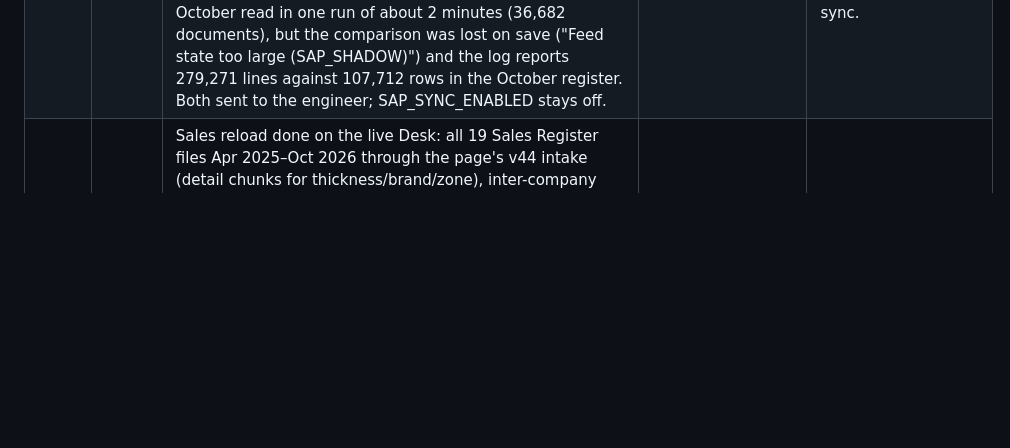
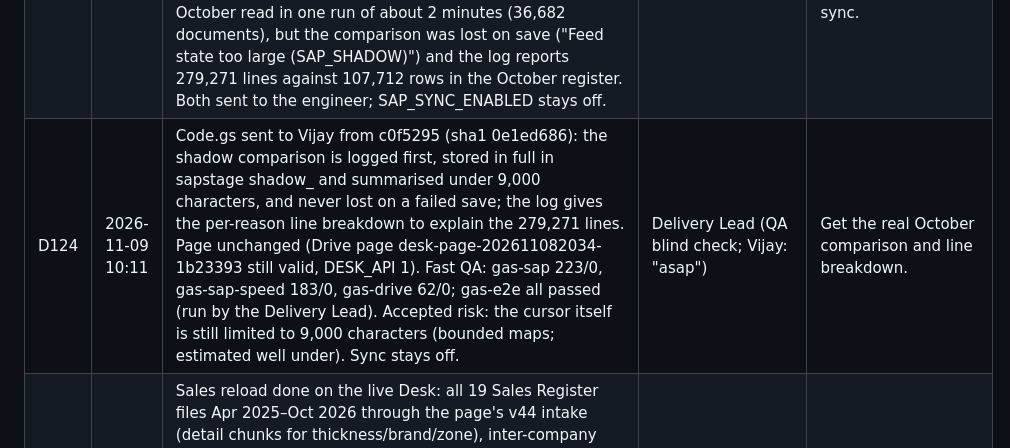
Before and after one commit to aialu-virgo/lam, a Markdown page: decisions.md, the part around the change. GitHub-like rendering; blank space fills up the shorter version.

Commit message:
M6: D124 Code.gs with saved shadow comparison sent
Co-Authored-By: Claude Opus 5.5 <noreply@anthropic.com>
Claude-Session: https://claude.ai/code/session_01P8agWZF3ifkUZVGShULDsb

```diff
--- a/decisions.md
+++ b/decisions.md
@@ -130,6 +130,7 @@ related:
 | D121 | 2026-11-09 01:32 | Release QA of bfa8d50 (speed fix + activity indicator + merge of the released Apps Script server): figures identical to 5db7cfe (tperf-figs 18/18, default role), stage-2 failure handled (tperf-fault 8/8), Apps Script suites pass except one gas-e2e check ("database not touched by any refused restore": the document count changed after the refused restores; each branch alone passed). Not published; the engineer is finding the cause and removing a stale 'jobs' guard in the activity chip. Timings, the on-screen indicator check, per-role figures and the backup round trip still to run. Work paused from about midnight to 01:30 IST on a usage limit. | Delivery Lead (QA blind check) | A restore that changes data on refusal would be a data-safety defect; nothing goes live until it is explained. |
 | D122 | 2026-11-09 02:05 | Release candidate 1b23393 (speed fix, stage-2 error handling, activity indicator, merged with the released Apps Script server) passed final blind QA: figures identical to 5db7cfe for Super admin, Branch manager and Sales executive; first Overview card 0.53 s / 0.64 s on 60/100-person test stores (5db7cfe: 8.6 s / 23 s), longest stall 0.37 s; Sales opens in 0.7 s (was 13.7 s); refused restores write nothing (engine writes only); indicator checked at 360/1440, light and dark; all Apps Script suites and t22 pass; backup round trip exact. Publish to claude.ai (from version 49) and upload of desk-page-202611082034-1b23393.html to the Drive page folder held for Vijay's explicit go-ahead (the session's permission check refused the publish as a production deploy). Code.gs unchanged for /exec (only the page changed); no paste needed. Low follow-up: narrow the gas-e2e refused-restore exclusion to engine ids and compare contents. | Delivery Lead (QA blind check) | Ready; going live needs the owner's OK. |
 | D123 | 2026-11-09 09:39 | On Vijay's "yes": claude.ai Desk **version 50** published from 1b23393 (version id 1794197350-2bec; speed fix, stage-2 error handling, activity indicator; QA D122), and the same page uploaded to the Drive page folder as desk-page-202611082034-1b23393.html (Drive file 1u6yTFC_NSdmNt59e0BigId-VgJZhp-2H, 1,705,491 bytes), so /exec serves it on next load without a paste. First real SAP shadow run (Vijay, 8 Nov 23:29–23:31 IST, sapShadowRunAuto on the released Code.gs): all of October read in one run of about 2 minutes (36,682 documents), but the comparison was lost on save ("Feed state too large (SAP_SHADOW)") and the log reports 279,271 lines against 107,712 rows in the October register. Both sent to the engineer; SAP_SYNC_ENABLED stays off. | Delivery Lead (Vijay: "yes") | Speed release live; SAP comparison must be saved and the line count explained before any sync. |
+| D124 | 2026-11-09 10:11 | Code.gs sent to Vijay from c0f5295 (sha1 0e1ed686): the shadow comparison is logged first, stored in full in sapstage shadow_<ym> and summarised under 9,000 characters, and never lost on a failed save; the log gives the per-reason line breakdown to explain the 279,271 lines. Page unchanged (Drive page desk-page-202611082034-1b23393 still valid, DESK_API 1). Fast QA: gas-sap 223/0, gas-sap-speed 183/0, gas-drive 62/0; gas-e2e all passed (run by the Delivery Lead). Accepted risk: the cursor itself is still limited to 9,000 characters (bounded maps; estimated well under). Sync stays off. | Delivery Lead (QA blind check; Vijay: "asap") | Get the real October comparison and line breakdown. |
 | D150 | 2026-11-08 16:42 | Sales reload done on the live Desk: all 19 Sales Register files Apr 2025–Oct 2026 through the page's v44 intake (detail chunks for thickness/brand/zone), inter-company excluded per D70; 0–4 rejected rows per month except Oct 2026 S/4 (9,049 of 107,712, to investigate); Mar–Aug 2026 gaps filled (41–42 plants each). Stock as on 7-Nov-2026 loaded (76,463 rows, 41 plants). Credit-note locks 2025-04..2026-09 restored 16:40 IST. 57 atomic batches, no conflicts. Scratch data deleted. Desk tab had to stay closed during writes (an open Super-admin tab rebuilds roll docs). | Delivery Lead (Vijay: "use that folder for all data") | Real data complete for the period; ready for the /exec restore. |
 | D151 | 2026-11-08 | Customisable infographic "My Dashboard" (drag-and-drop grid, card builder Measure × Breakdown × Filter × Period × Visual, ~25-card library across all modules — sales, planning, collections, receivables, credit notes, inventory, rating, benchmarking, actions, data health — per-user layouts and Super-admin role defaults, drill-down) built straight into the Desk on actual data; mock-up step waived by Vijay. Built on branch m8-dashboard in new files, merged onto the other lane's merge before publish; QA before publish. | Vijay ("skip demo push to final version but do as per instructions given") | Vijay could not finalise a fixed dashboard; a configurable one lets the team settle it by use. |
 | D152 | 2026-11-08 18:35 | Desk version 48 published from origin/m8-dashboard 9e564ea: My Dashboard (D151) on top of v44 and the other lane's Targets & Potential by State merge (c6622f9, e451b98). Published on Vijay's "push it" before the blind QA of the dashboard finished; QA continues and defects are fixed forward. DB rules carried forward: dashroles writes are guarded by the page only (Super admin), not yet by a DB rule. Other lane informed; its next publish builds on m8-dashboard. | Vijay ("push it") | Owner chose speed over waiting for QA. |
```
